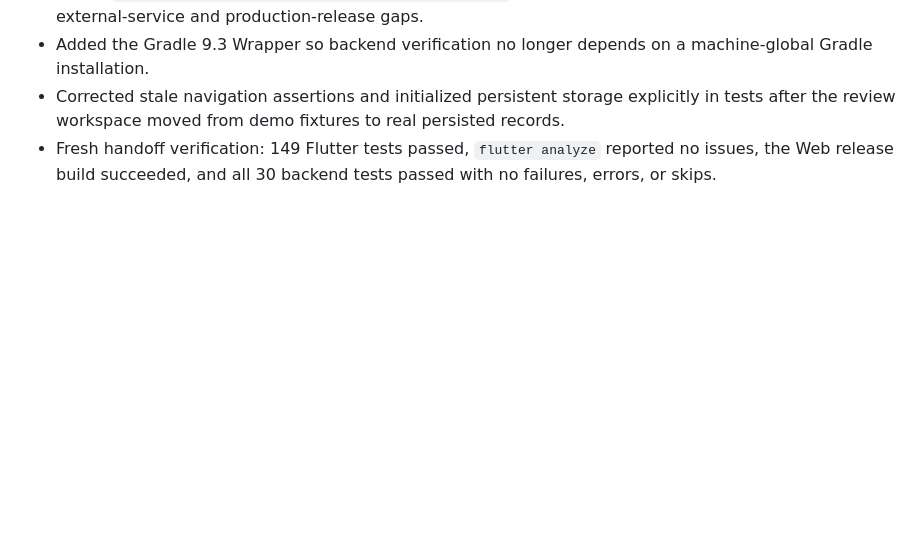
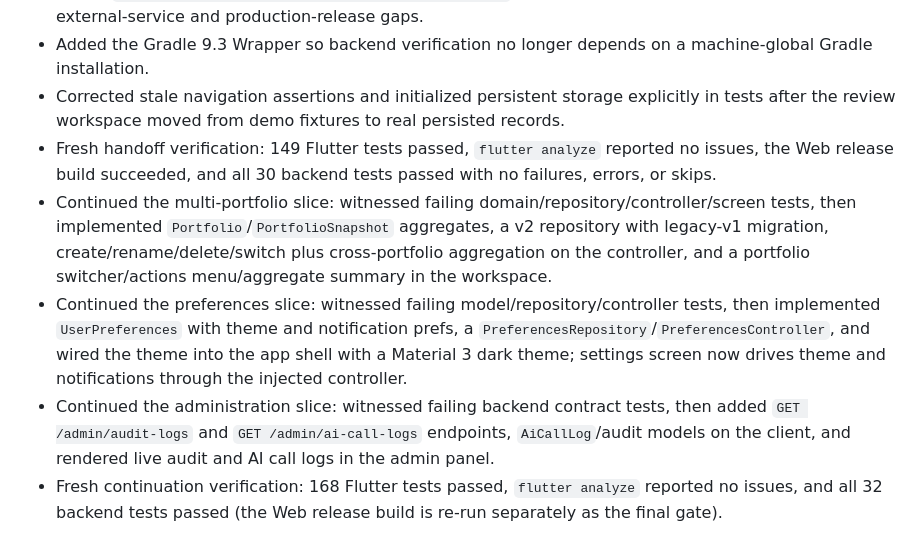
Before and after one commit to WooYu/Sock, a Markdown page: progress.md, the part around the change. Rendered like a GitHub page; blank space fills up the shorter version.

```diff
--- a/progress.md
+++ b/progress.md
@@ -68,3 +68,7 @@
 - Added the Gradle 9.3 Wrapper so backend verification no longer depends on a machine-global Gradle installation.
 - Corrected stale navigation assertions and initialized persistent storage explicitly in tests after the review workspace moved from demo fixtures to real persisted records.
 - Fresh handoff verification: 149 Flutter tests passed, `flutter analyze` reported no issues, the Web release build succeeded, and all 30 backend tests passed with no failures, errors, or skips.
+- Continued the multi-portfolio slice: witnessed failing domain/repository/controller/screen tests, then implemented `Portfolio`/`PortfolioSnapshot` aggregates, a v2 repository with legacy-v1 migration, create/rename/delete/switch plus cross-portfolio aggregation on the controller, and a portfolio switcher/actions menu/aggregate summary in the workspace.
+- Continued the preferences slice: witnessed failing model/repository/controller tests, then implemented `UserPreferences` with theme and notification prefs, a `PreferencesRepository`/`PreferencesController`, and wired the theme into the app shell with a Material 3 dark theme; settings screen now drives theme and notifications through the injected controller.
+- Continued the administration slice: witnessed failing backend contract tests, then added `GET /admin/audit-logs` and `GET /admin/ai-call-logs` endpoints, `AiCallLog`/audit models on the client, and rendered live audit and AI call logs in the admin panel.
+- Fresh continuation verification: 168 Flutter tests passed, `flutter analyze` reported no issues, and all 32 backend tests passed (the Web release build is re-run separately as the final gate).
```
Also changed, not shown: docs/handoff/2026-08-14-stockcal-current-status.md (+8 -8 lines).
